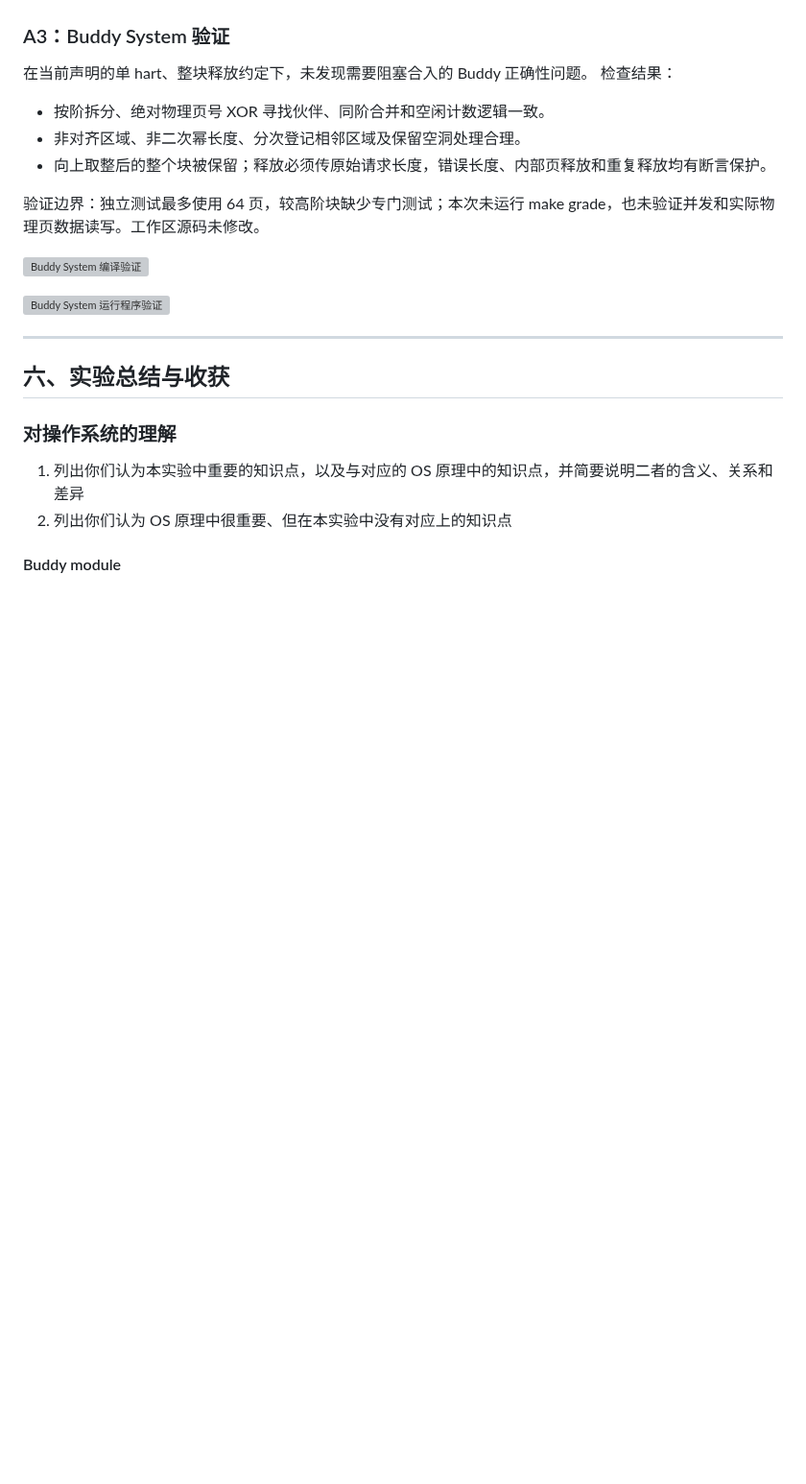
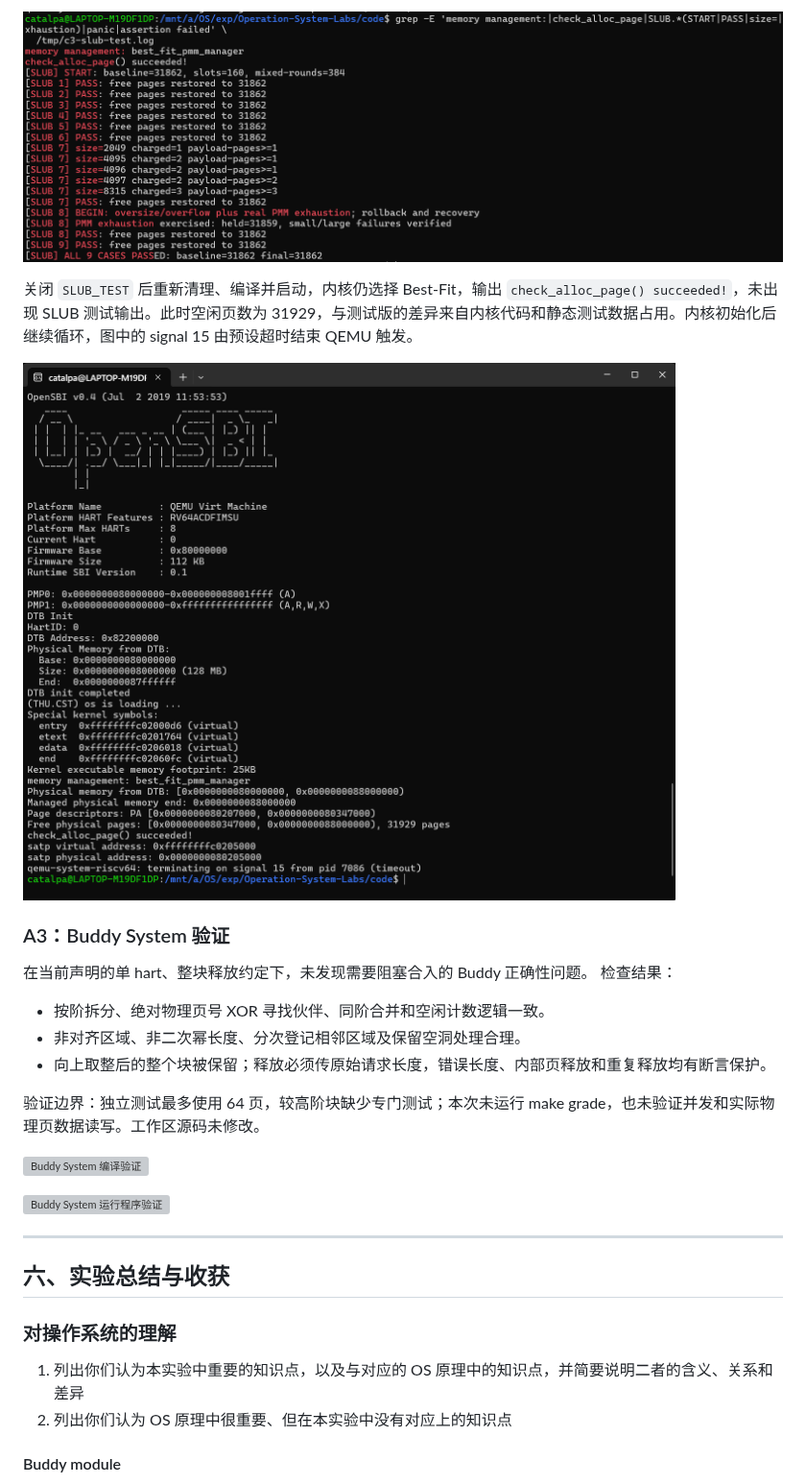
Before and after one commit to LIZZYGREAT/Operation-System-Labs, a Markdown page: report/report.md, the part around one of its changes. Shown at 96% size. Drawn GitHub-style; pictures changed too: report/images/c6.png (added), report/images/c7.png (added); blank space fills up the shorter version; grey boxes are pictures that could not be loaded.

Commit message:
docs(lab2): organize C1-C3 validation and add SLUB review screenshots

```diff
--- a/report/report.md
+++ b/report/report.md
@@ -494,3 +519,9 @@ bash tools/run_buddy_tests.sh \
+![SLUB 九组测试及页面回收结果](./images/c6.png)
+
+关闭 `SLUB_TEST` 后重新清理、编译并启动，内核仍选择 Best-Fit，输出 `check_alloc_page() succeeded!`，未出现 SLUB 测试输出。此时空闲页数为 31929，与测试版的差异来自内核代码和静态测试数据占用。内核初始化后继续循环，图中的 signal 15 由预设超时结束 QEMU 触发。
+
+![关闭 SLUB 测试后的启动回归结果](./images/c7.png)
+
 
 ### A3：Buddy System 验证
 
```
Also changed, not shown: other parts of report/report.md (+36 -11 lines), report/images/c5.png (added).
